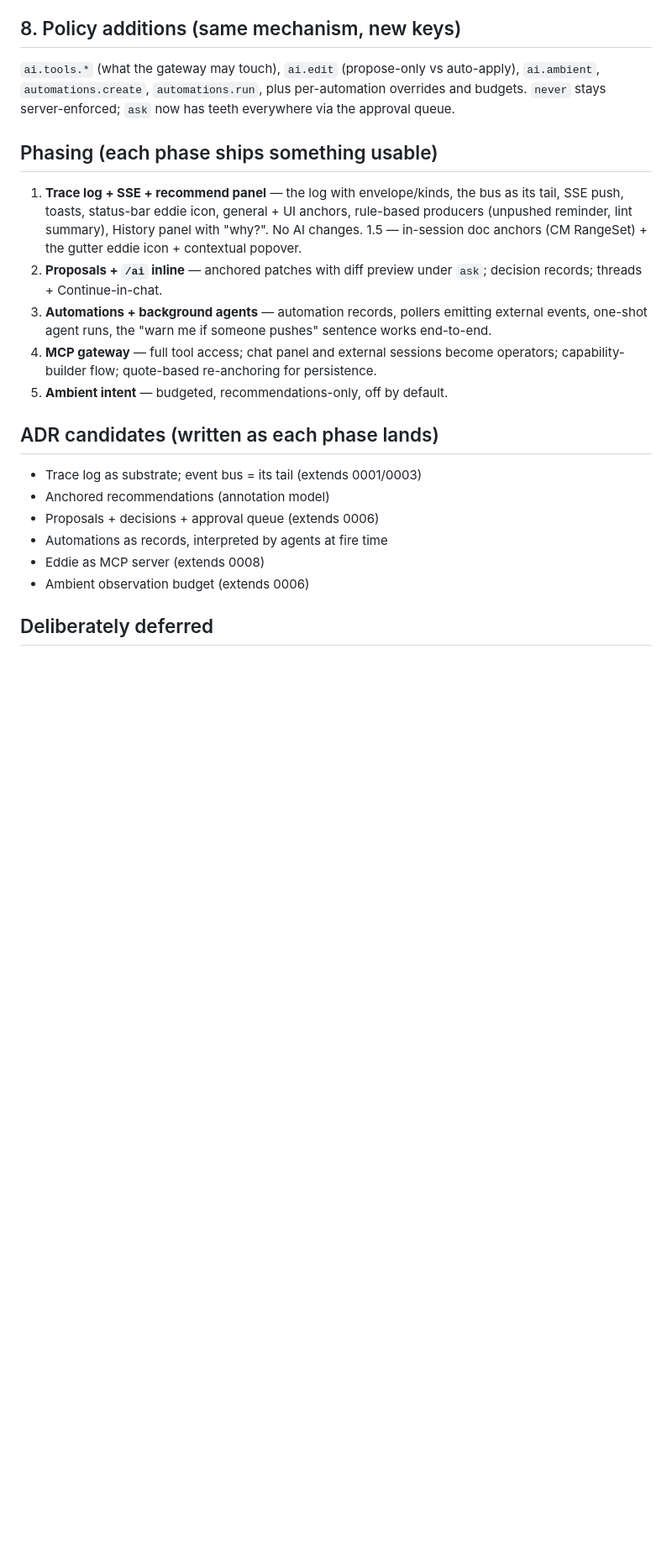
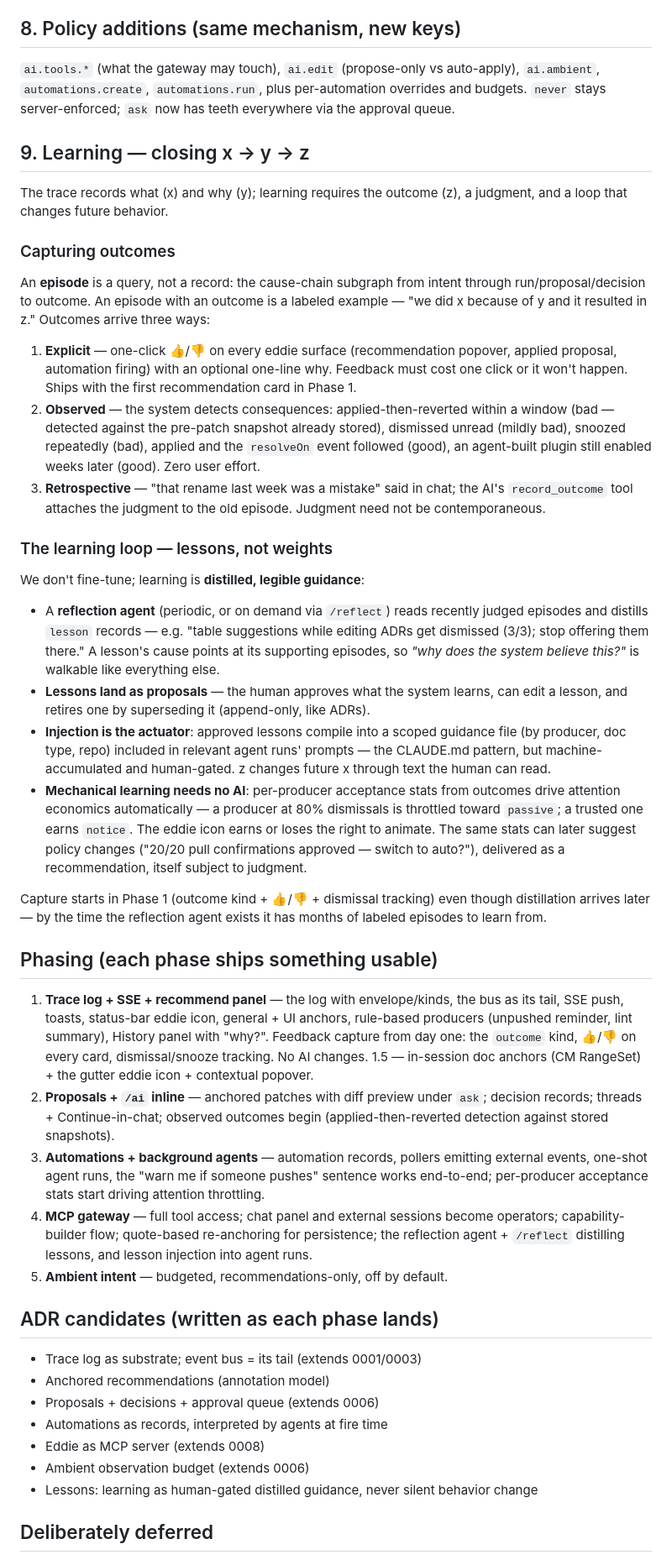
Before and after one commit to edlovesjava/eddie, a Markdown page: docs/design/ai-integration.md, the part around one of its changes. Shown at 84% size. Drawn GitHub-style; blank space fills up the shorter version.

Commit message:
Design doc: add learning loop (outcomes, episodes, lessons)
Closes x -> y -> z: outcome records (explicit one-click feedback,
observed consequences like applied-then-reverted, retrospective
judgments), episodes as labeled cause-chain examples, and a learning
loop that distills judged episodes into human-gated lesson records
injected into agent prompts — legible guidance, never silent behavior
change. Mechanical per-producer acceptance stats drive attention
throttling with no AI. Feedback capture moves into Phase 1.

Co-Authored-By: Claude Fable 5 <noreply@anthropic.com>
Claude-Session: https://claude.ai/code/session_018uSrqVPKadwFxXnzKPLZAk

```diff
--- a/docs/design/ai-integration.md
+++ b/docs/design/ai-integration.md
@@ -262,22 +269,78 @@ auto-apply), `ai.ambient`, `automations.create`, `automations.run`, plus
 per-automation overrides and budgets. `never` stays server-enforced; `ask`
 now has teeth everywhere via the approval queue.
 
+## 9. Learning — closing x → y → z
+
+The trace records what (x) and why (y); learning requires the outcome (z),
+a judgment, and a loop that changes future behavior.
+
+### Capturing outcomes
+
+An **episode** is a query, not a record: the cause-chain subgraph from
+intent through run/proposal/decision to outcome. An episode with an outcome
+is a labeled example — "we did x because of y and it resulted in z."
+Outcomes arrive three ways:
+
+1. **Explicit** — one-click 👍/👎 on every eddie surface (recommendation
+   popover, applied proposal, automation firing) with an optional one-line
+   why. Feedback must cost one click or it won't happen. Ships with the
+   first recommendation card in Phase 1.
+2. **Observed** — the system detects consequences: applied-then-reverted
+   within a window (bad — detected against the pre-patch snapshot already
+   stored), dismissed unread (mildly bad), snoozed repeatedly (bad),
+   applied and the `resolveOn` event followed (good), an agent-built plugin
+   still enabled weeks later (good). Zero user effort.
+3. **Retrospective** — "that rename last week was a mistake" said in chat;
+   the AI's `record_outcome` tool attaches the judgment to the old episode.
+   Judgment need not be contemporaneous.
+
+### The learning loop — lessons, not weights
+
+We don't fine-tune; learning is **distilled, legible guidance**:
+
+- A **reflection agent** (periodic, or on demand via `/reflect`) reads
+  recently judged episodes and distills `lesson` records — e.g. "table
+  suggestions while editing ADRs get dismissed (3/3); stop offering them
+  there." A lesson's cause points at its supporting episodes, so *"why does
+  the system believe this?"* is walkable like everything else.
+- **Lessons land as proposals** — the human approves what the system
+  learns, can edit a lesson, and retires one by superseding it (append-only,
+  like ADRs).
+- **Injection is the actuator**: approved lessons compile into a scoped
+  guidance file (by producer, doc type, repo) included in relevant agent
+  runs' prompts — the CLAUDE.md pattern, but machine-accumulated and
+  human-gated. z changes future x through text the human can read.
+- **Mechanical learning needs no AI**: per-producer acceptance stats from
+  outcomes drive attention economics automatically — a producer at 80%
+  dismissals is throttled toward `passive`; a trusted one earns `notice`.
+  The eddie icon earns or loses the right to animate. The same stats can
+  later suggest policy changes ("20/20 pull confirmations approved — switch
+  to auto?"), delivered as a recommendation, itself subject to judgment.
+
+Capture starts in Phase 1 (outcome kind + 👍/👎 + dismissal tracking) even
+though distillation arrives later — by the time the reflection agent exists
+it has months of labeled episodes to learn from.
+
 ## Phasing (each phase ships something usable)
 
 1. **Trace log + SSE + recommend panel** — the log with envelope/kinds, the
    bus as its tail, SSE push, toasts, status-bar eddie icon, general + UI
    anchors, rule-based producers (unpushed reminder, lint summary), History
-   panel with "why?". No AI changes.
+   panel with "why?". Feedback capture from day one: the `outcome` kind,
+   👍/👎 on every card, dismissal/snooze tracking. No AI changes.
    1.5 — in-session doc anchors (CM RangeSet) + the gutter eddie icon +
    contextual popover.
 2. **Proposals + `/ai` inline** — anchored patches with diff preview under
-   `ask`; decision records; threads + Continue-in-chat.
+   `ask`; decision records; threads + Continue-in-chat; observed outcomes
+   begin (applied-then-reverted detection against stored snapshots).
 3. **Automations + background agents** — automation records, pollers
    emitting external events, one-shot agent runs, the
-   "warn me if someone pushes" sentence works end-to-end.
+   "warn me if someone pushes" sentence works end-to-end; per-producer
+   acceptance stats start driving attention throttling.
 4. **MCP gateway** — full tool access; chat panel and external sessions
    become operators; capability-builder flow; quote-based re-anchoring for
-   persistence.
+   persistence; the reflection agent + `/reflect` distilling lessons, and
+   lesson injection into agent runs.
 5. **Ambient intent** — budgeted, recommendations-only, off by default.
 
 ## ADR candidates (written as each phase lands)
@@ -288,6 +351,8 @@ now has teeth everywhere via the approval queue.
 - Automations as records, interpreted by agents at fire time
 - Eddie as MCP server (extends 0008)
 - Ambient observation budget (extends 0006)
+- Lessons: learning as human-gated distilled guidance, never silent
+  behavior change
 
 ## Deliberately deferred
 
```
Also changed, not shown: other parts of docs/design/ai-integration.md (+9 -2 lines).
